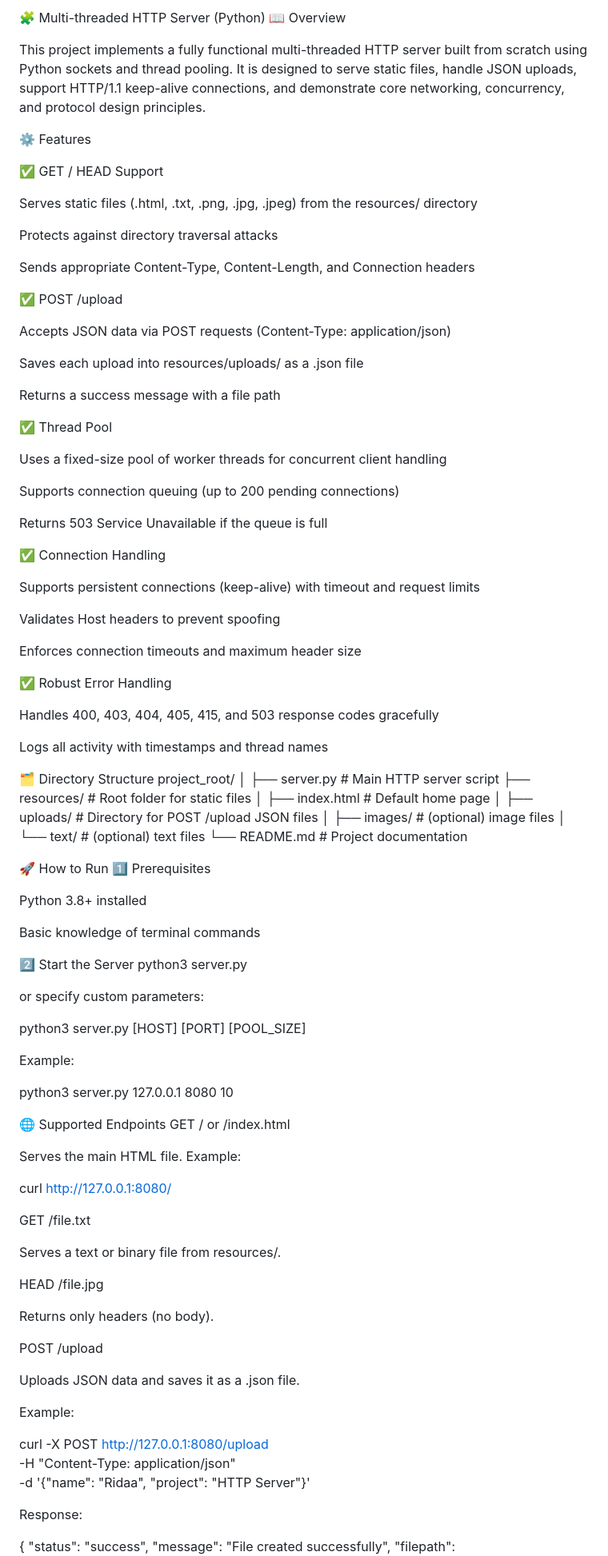
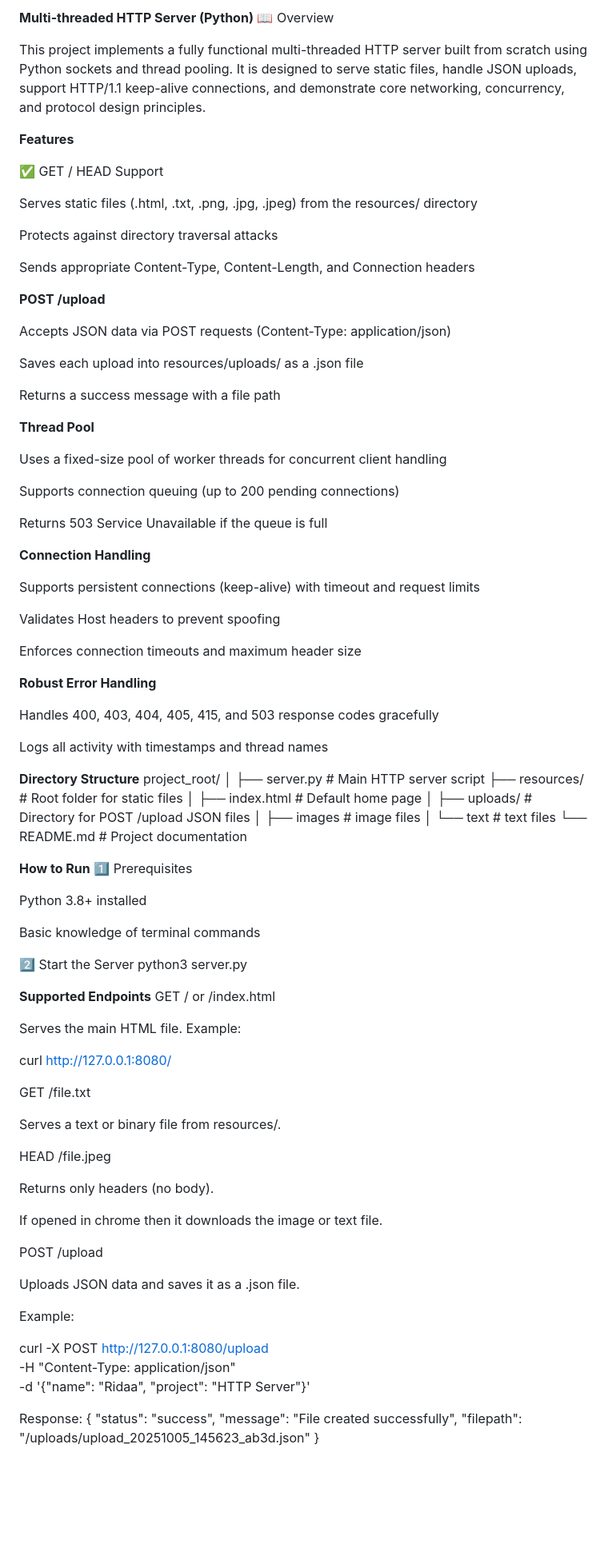
Before and after one commit to Ridaa10394/Muti-Threaded-HTTPServer, a Markdown page: README.md, the part around one of its changes. Shown at 80% size. Drawn GitHub-style; blank space fills up the shorter version.

```diff
--- a/README.md
+++ b/README.md
@@ -1,10 +1,10 @@
-🧩 Multi-threaded HTTP Server (Python)
+**Multi-threaded HTTP Server (Python)**
 📖 Overview
 
 This project implements a fully functional multi-threaded HTTP server built from scratch using Python sockets and thread pooling.
 It is designed to serve static files, handle JSON uploads, support HTTP/1.1 keep-alive connections, and demonstrate core networking, concurrency, and protocol design principles.
 
-⚙️ Features
+**Features**
 
 ✅ GET / HEAD Support
 
@@ -14,7 +14,7 @@ Protects against directory traversal attacks
 
 Sends appropriate Content-Type, Content-Length, and Connection headers
 
-✅ POST /upload
+**POST /upload**
 
 Accepts JSON data via POST requests (Content-Type: application/json)
 
@@ -22,7 +22,7 @@ Saves each upload into resources/uploads/ as a .json file
 
 Returns a success message with a file path
 
-✅ Thread Pool
+**Thread Pool**
 
 Uses a fixed-size pool of worker threads for concurrent client handling
 
@@ -30,7 +30,7 @@ Supports connection queuing (up to 200 pending connections)
 
 Returns 503 Service Unavailable if the queue is full
 
-✅ Connection Handling
+**Connection Handling**
 
 Supports persistent connections (keep-alive) with timeout and request limits
 
@@ -38,24 +38,24 @@ Validates Host headers to prevent spoofing
 
 Enforces connection timeouts and maximum header size
 
-✅ Robust Error Handling
+**Robust Error Handling**
 
 Handles 400, 403, 404, 405, 415, and 503 response codes gracefully
 
 Logs all activity with timestamps and thread names
 
-🗂️ Directory Structure
+**Directory Structure**
 project_root/
 │
 ├── server.py                 # Main HTTP server script
 ├── resources/                # Root folder for static files
 │   ├── index.html            # Default home page
 │   ├── uploads/              # Directory for POST /upload JSON files
-│   ├── images/               # (optional) image files
-│   └── text/                 # (optional) text files
+│   ├── images                # image files
+│   └── text                  # text files
 └── README.md                 # Project documentation
 
-🚀 How to Run
+**How to Run**
 1️⃣ Prerequisites
 
 Python 3.8+ installed
@@ -65,17 +65,7 @@ Basic knowledge of terminal commands
 2️⃣ Start the Server
 python3 server.py
 
-
-or specify custom parameters:
-
-python3 server.py [HOST] [PORT] [POOL_SIZE]
-
-
-Example:
-
-python3 server.py 127.0.0.1 8080 10
-
-🌐 Supported Endpoints
+**Supported Endpoints**
 GET / or /index.html
 
 Serves the main HTML file.
@@ -87,9 +77,11 @@ GET /file.txt
 
 Serves a text or binary file from resources/.
 
-HEAD /file.jpg
+HEAD /file.jpeg
 
 Returns only headers (no body).
+
+If opened in chrome then it downloads the image or text file.
 
 POST /upload
 
@@ -101,5 +93,4 @@ curl -X POST http://127.0.0.1:8080/upload \
      -H "Content-Type: application/json" \
      -d '{"name": "Ridaa", "project": "HTTP Server"}'
 
-
 Response:
```
Also changed, not shown: other parts of README.md (+21 -49 lines).
